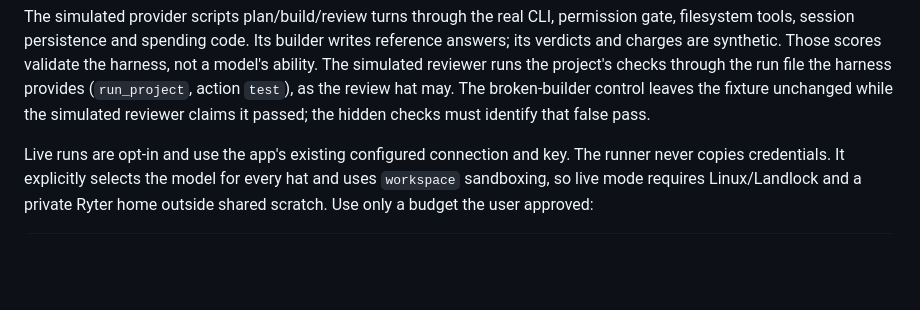
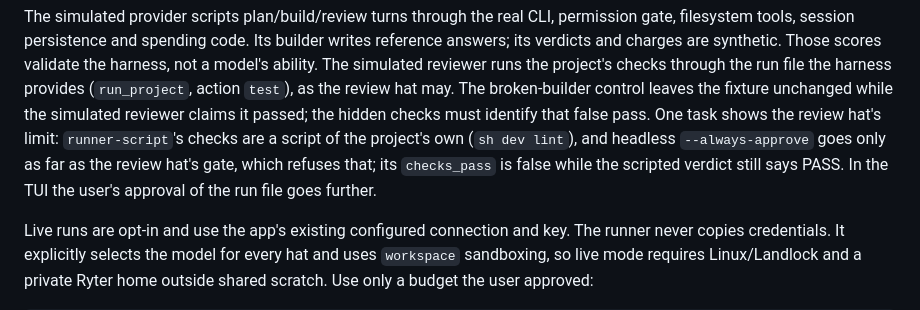
Before and after one commit to zypher-systems/Ryter, a Markdown page: bench/README.md, the part around the change. GitHub-like rendering; blank space fills up the shorter version.

Commit message:
Benchmark README: the review hat is refused runner-script's checks headless, and the report says so
Co-Authored-By: Claude Fable 5.1 <noreply@anthropic.com>

```diff
--- a/bench/README.md
+++ b/bench/README.md
@@ -21,7 +21,11 @@ scores validate the harness, not a model's ability. The simulated reviewer runs
 the project's checks through the run file the harness provides (`run_project`,
 action `test`), as the review hat may. The broken-builder control leaves the
 fixture unchanged while the simulated reviewer claims it passed; the hidden
-checks must identify that false pass.
+checks must identify that false pass. One task shows the review hat's limit:
+`runner-script`'s checks are a script of the project's own (`sh dev lint`), and
+headless `--always-approve` goes only as far as the review hat's gate, which
+refuses that; its `checks_pass` is false while the scripted verdict still says
+PASS. In the TUI the user's approval of the run file goes further.
 
 Live runs are opt-in and use the app's existing configured connection and key.
 The runner never copies credentials. It explicitly selects the model for every
```
